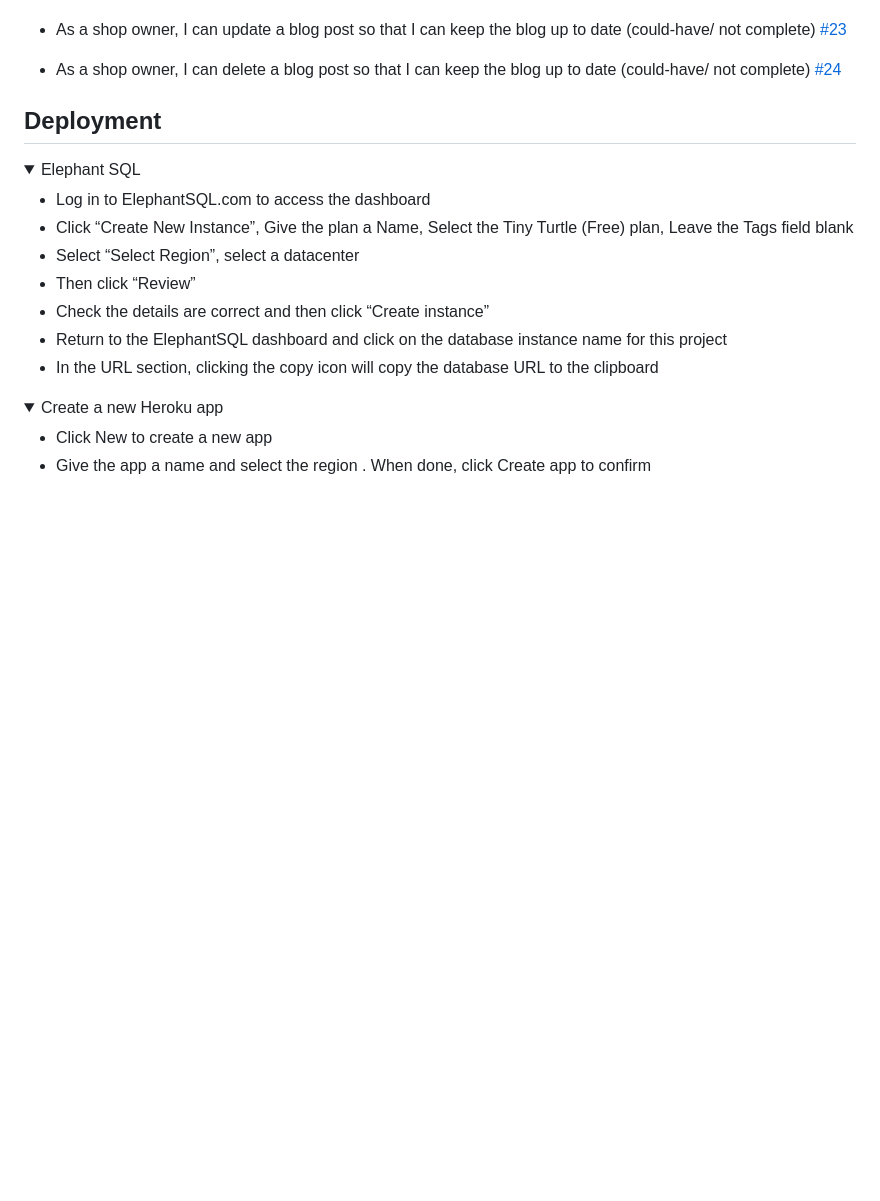
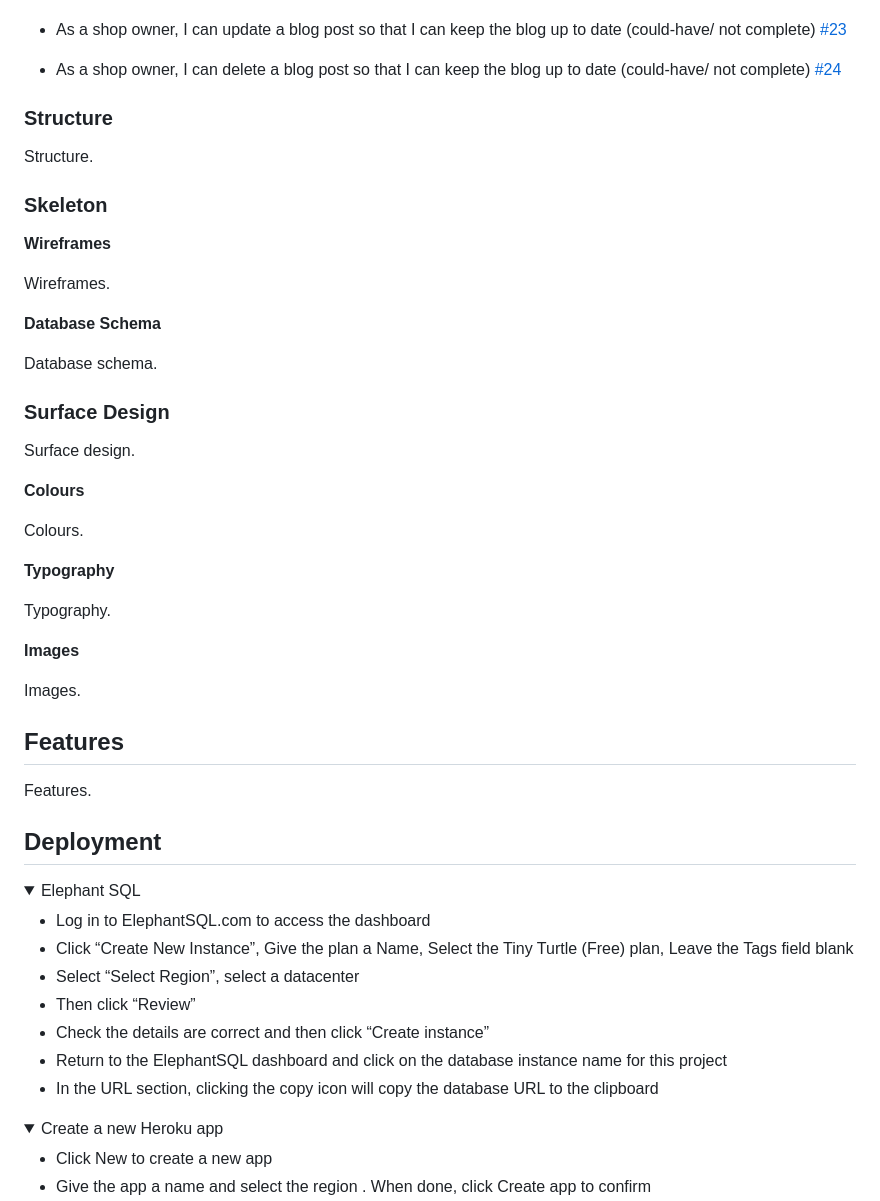
Before and after one commit to teresabowe/furniture-restoration-collective, a Markdown page: README.md, the part around one of its changes. Rendered like a GitHub page; folded sections open; blank space fills up the shorter version.

```diff
--- a/README.md
+++ b/README.md
@@ -115,6 +156,40 @@ User Stories:
 
 - As a shop owner, I can delete a blog post so that I can keep the blog up to date (could-have/ not complete) <a href="https://github.com/teresabowe/furniture-restoration-collective/issues/24" data-hovercard-type="issue" data-hovercard-url="/teresabowe/furniture-restoration-collective/issues/24/hovercard">#24</a>
 
+
+### Structure
+
+Structure.
+
+### Skeleton
+
+__Wireframes__
+
+Wireframes.
+
+__Database Schema__
+
+Database schema.
+
+### Surface Design
+
+Surface design.
+
+__Colours__
+
+Colours.
+
+__Typography__
+
+Typography.
+
+__Images__
+
+Images.
+
+## Features
+
+Features.
 
 ## Deployment
 
```
Also changed, not shown: other parts of README.md (+41 -0 lines).
